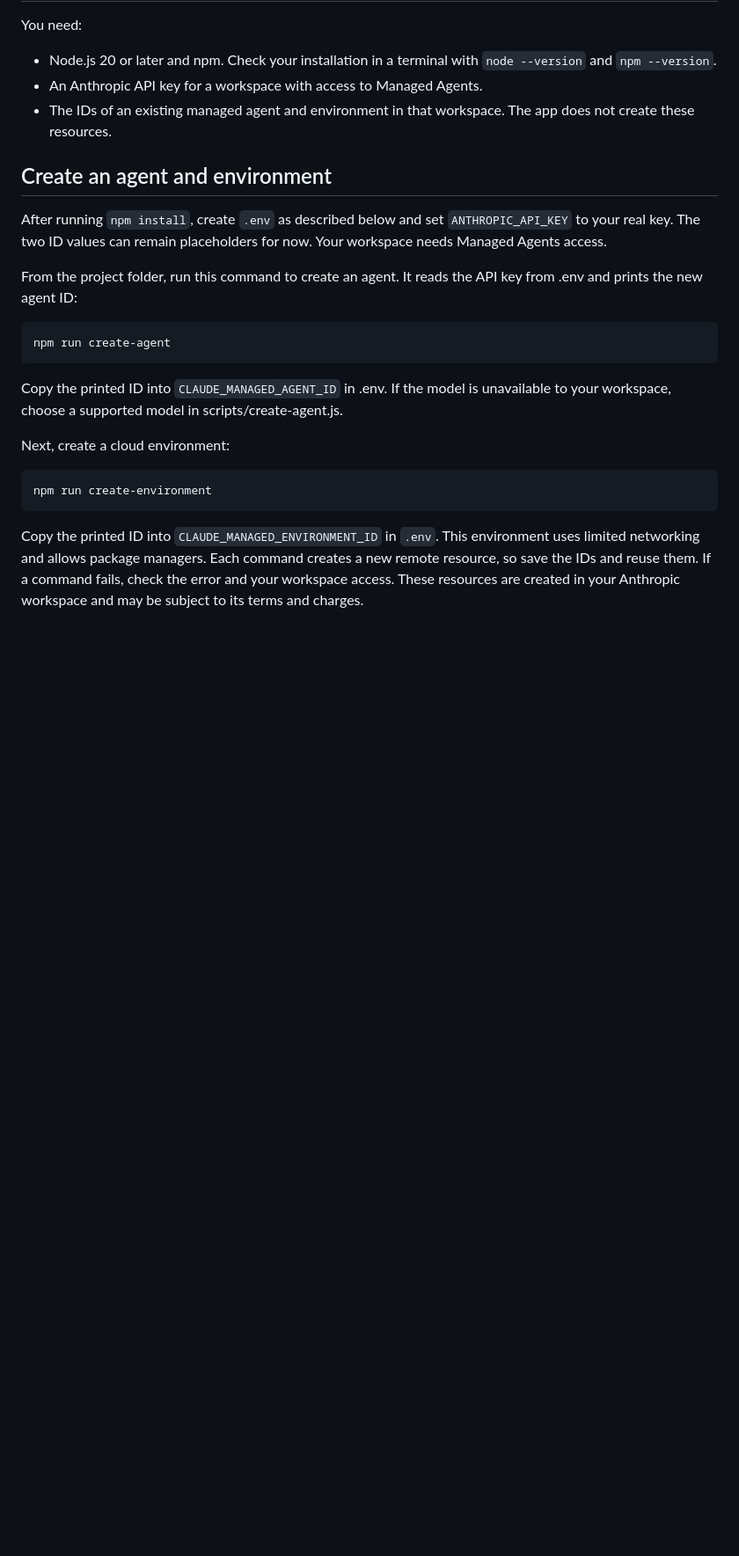
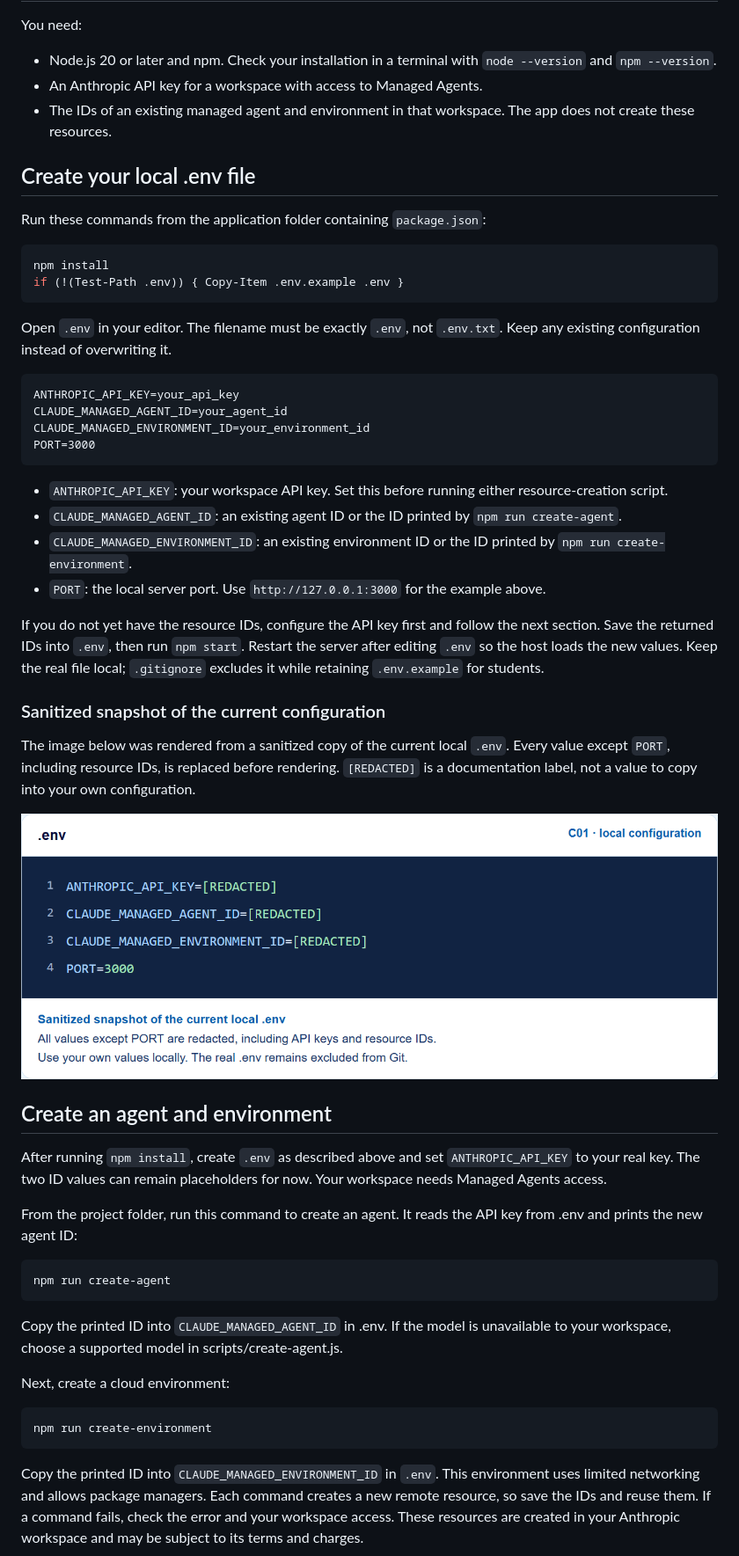
Before and after one commit to luiscoco/Udemy-claude-managed-agents-lesson-c01-app, a Markdown page: README.md, the part around the change printed below. Shown: that part at 88% size. Drawn GitHub-style; pictures changed too: docs/images/env-redacted.png (added); blank space fills up the shorter version.

Commit message:
Fix README repository links and document redacted environment setup

````diff
--- a/README.md
+++ b/README.md
@@ -20,9 +20,40 @@ You need:
 - An Anthropic API key for a workspace with access to Managed Agents.
 - The IDs of an existing managed agent and environment in that workspace. The app does not create these resources.
 
+## Create your local .env file
+
+Run these commands from the application folder containing `package.json`:
+
+```powershell
+npm install
+if (!(Test-Path .env)) { Copy-Item .env.example .env }
+```
+
+Open `.env` in your editor. The filename must be exactly `.env`, not `.env.txt`. Keep any existing configuration instead of overwriting it.
+
+```dotenv
+ANTHROPIC_API_KEY=your_api_key
+CLAUDE_MANAGED_AGENT_ID=your_agent_id
+CLAUDE_MANAGED_ENVIRONMENT_ID=your_environment_id
+PORT=3000
+```
+
+- `ANTHROPIC_API_KEY`: your workspace API key. Set this before running either resource-creation script.
+- `CLAUDE_MANAGED_AGENT_ID`: an existing agent ID or the ID printed by `npm run create-agent`.
+- `CLAUDE_MANAGED_ENVIRONMENT_ID`: an existing environment ID or the ID printed by `npm run create-environment`.
+- `PORT`: the local server port. Use `http://127.0.0.1:3000` for the example above.
+
+If you do not yet have the resource IDs, configure the API key first and follow the next section. Save the returned IDs into `.env`, then run `npm start`. Restart the server after editing `.env` so the host loads the new values. Keep the real file local; `.gitignore` excludes it while retaining `.env.example` for students.
+
+### Sanitized snapshot of the current configuration
+
+The image below was rendered from a sanitized copy of the current local `.env`. Every value except `PORT`, including resource IDs, is replaced before rendering. `[REDACTED]` is a documentation label, not a value to copy into your own configuration.
+
+![C01 .env configuration with API keys and resource IDs redacted](docs/images/env-redacted.png)
+
 ## Create an agent and environment
 
-After running `npm install`, create `.env` as described below and set `ANTHROPIC_API_KEY` to your real key. The two ID values can remain placeholders for now. Your workspace needs Managed Agents access.
+After running `npm install`, create `.env` as described above and set `ANTHROPIC_API_KEY` to your real key. The two ID values can remain placeholders for now. Your workspace needs Managed Agents access.
 
 From the project folder, run this command to create an agent. It reads the API key from .env and prints the new agent ID:
 
````
Also changed, not shown: other parts of README.md (+4 -4 lines), 1 other file.
